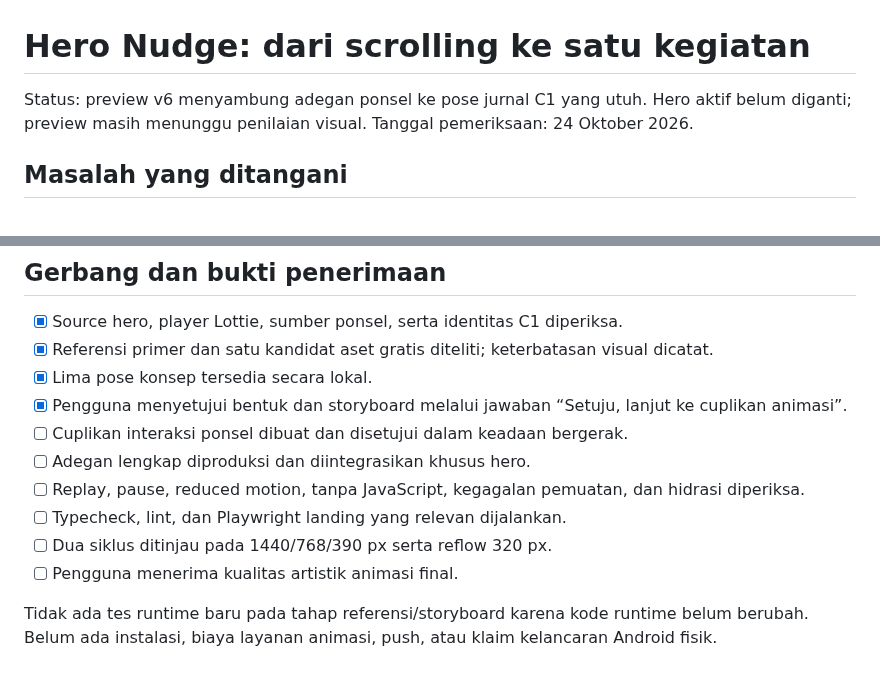
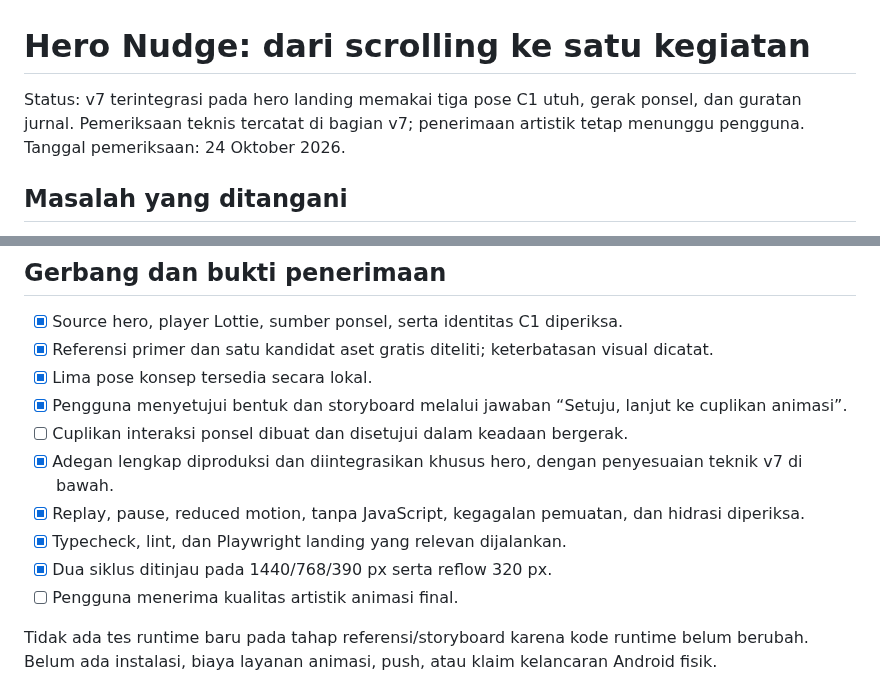
Before and after one commit to Fabverse0/Nudge, a Markdown page: docs/hero-redesign.md, 2 parts joined by grey strips. Drawn GitHub-style.

Commit message:
docs(landing): record C1 hero integration checks

```diff
--- a/docs/hero-redesign.md
+++ b/docs/hero-redesign.md
@@ -1,6 +1,6 @@
 # Hero Nudge: dari scrolling ke satu kegiatan
 
-Status: preview v6 menyambung adegan ponsel ke pose jurnal C1 yang utuh. Hero aktif belum diganti; preview masih menunggu penilaian visual. Tanggal pemeriksaan: 24 Oktober 2026.
+Status: v7 terintegrasi pada hero landing memakai tiga pose C1 utuh, gerak ponsel, dan guratan jurnal. Pemeriksaan teknis tercatat di bagian v7; penerimaan artistik tetap menunggu pengguna. Tanggal pemeriksaan: 24 Oktober 2026.
 
 ## Masalah yang ditangani
 
@@ -54,10 +54,10 @@ Tidak ada jaminan format tertentu akan menghasilkan animasi bagus tanpa pekerjaa
 - [x] Lima pose konsep tersedia secara lokal.
 - [x] Pengguna menyetujui bentuk dan storyboard melalui jawaban “Setuju, lanjut ke cuplikan animasi”.
 - [ ] Cuplikan interaksi ponsel dibuat dan disetujui dalam keadaan bergerak.
-- [ ] Adegan lengkap diproduksi dan diintegrasikan khusus hero.
-- [ ] Replay, pause, reduced motion, tanpa JavaScript, kegagalan pemuatan, dan hidrasi diperiksa.
-- [ ] Typecheck, lint, dan Playwright landing yang relevan dijalankan.
-- [ ] Dua siklus ditinjau pada 1440/768/390 px serta reflow 320 px.
+- [x] Adegan lengkap diproduksi dan diintegrasikan khusus hero, dengan penyesuaian teknik v7 di bawah.
+- [x] Replay, pause, reduced motion, tanpa JavaScript, kegagalan pemuatan, dan hidrasi diperiksa.
+- [x] Typecheck, lint, dan Playwright landing yang relevan dijalankan.
+- [x] Dua siklus ditinjau pada 1440/768/390 px serta reflow 320 px.
 - [ ] Pengguna menerima kualitas artistik animasi final.
 
 Tidak ada tes runtime baru pada tahap referensi/storyboard karena kode runtime belum berubah. Belum ada instalasi, biaya layanan animasi, push, atau klaim kelancaran Android fisik.
```
Also changed, not shown: other parts of docs/hero-redesign.md (+22 -0 lines), implementation.md (+2 -0 lines), docs/assets/hero-redesign/hero-integrated-1440.png (added), docs/assets/hero-redesign/hero-integrated-390.png (added).
